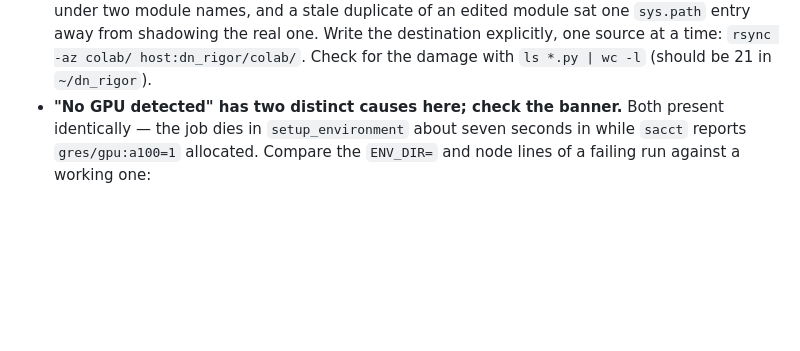
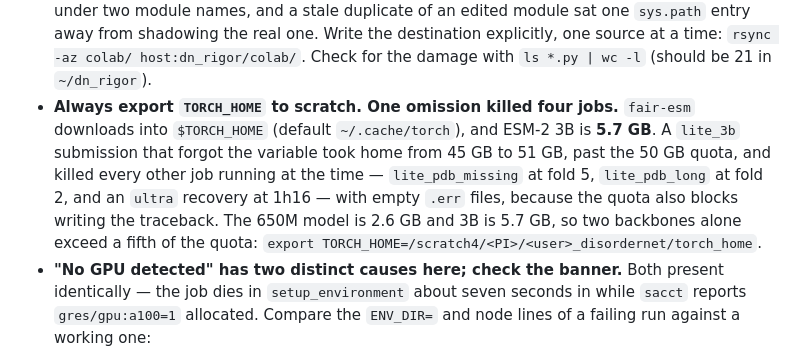
Before and after one commit to Tommaso-R-Marena/DisorderNet, a Markdown page: AGENTS.md, the part around the change. Drawn GitHub-style; blank space fills up the shorter version.

Commit message:
Pin TORCH_HOME to scratch: one omission cost four running jobs
fair-esm downloads into $TORCH_HOME, default ~/.cache/torch. ESM-2 3B is 5.7
GB. I set TORCH_HOME on three resubmissions and forgot it on the fourth
(lite_3b), which took home from 45 GB to 51 GB —.

Co-Authored-By: Claude Opus 5 <noreply@anthropic.com>

```diff
--- a/AGENTS.md
+++ b/AGENTS.md
@@ -148,6 +148,15 @@ Related invariants, all regression-tested:
   from shadowing the real one. Write the destination explicitly, one source at a
   time: `rsync -az colab/ host:dn_rigor/colab/`. Check for the damage with
   `ls *.py | wc -l` (should be 21 in `~/dn_rigor`).
+- **Always export `TORCH_HOME` to scratch. One omission killed four jobs.**
+  `fair-esm` downloads into `$TORCH_HOME` (default `~/.cache/torch`), and
+  ESM-2 3B is **5.7 GB**. A `lite_3b` submission that forgot the variable took
+  home from 45 GB to 51 GB, past the 50 GB quota, and killed every other job
+  running at the time — `lite_pdb_missing` at fold 5, `lite_pdb_long` at fold 2,
+  and an `ultra` recovery at 1h16 — with empty `.err` files, because the quota
+  also blocks writing the traceback. The 650M model is 2.6 GB and 3B is 5.7 GB,
+  so two backbones alone exceed a fifth of the quota:
+  `export TORCH_HOME=/scratch4/<PI>/<user>_disordernet/torch_home`.
 - **"No GPU detected" has two distinct causes here; check the banner.** Both
   present identically — the job dies in `setup_environment` about seven seconds
   in while `sacct` reports `gres/gpu:a100=1` allocated. Compare the `ENV_DIR=`
```
